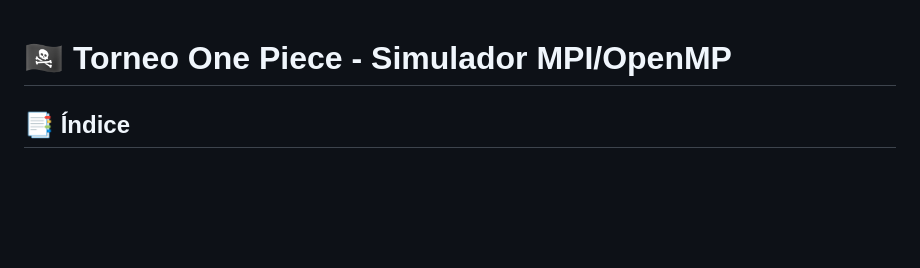
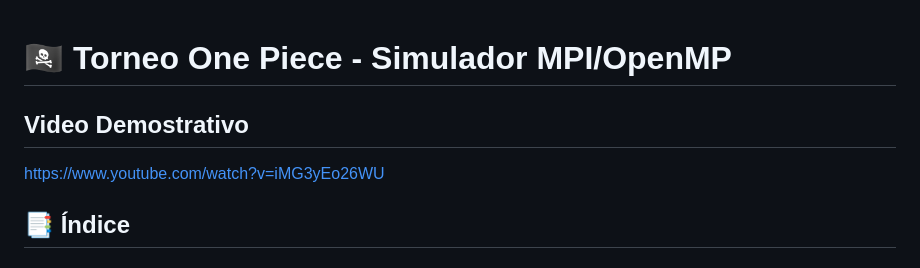
Before and after one commit to BiancaMichelle/MPIyOpenMP, a Markdown page: README.md, the part around the change. GitHub-like rendering; blank space fills up the shorter version.

Commit message:
Add demonstration video link to READMEA
Added a link to a demonstration video for the project.

```diff
--- a/README.md
+++ b/README.md
@@ -1,4 +1,7 @@
 # 🏴‍☠️ Torneo One Piece - Simulador MPI/OpenMP
+
+## Video Demostrativo
+https://www.youtube.com/watch?v=iMG3yEo26WU
 
 ## 📑 Índice
 
```
